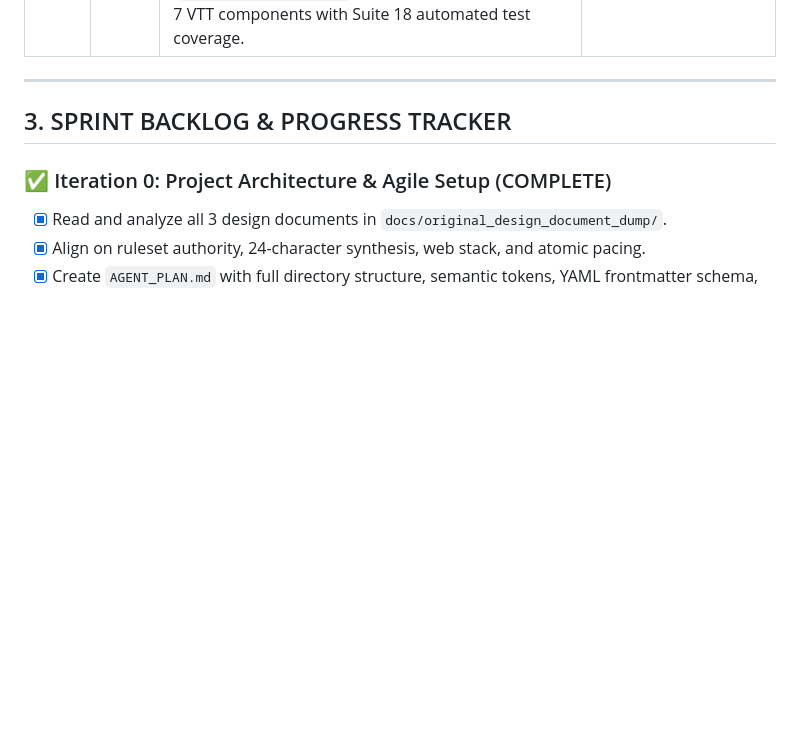
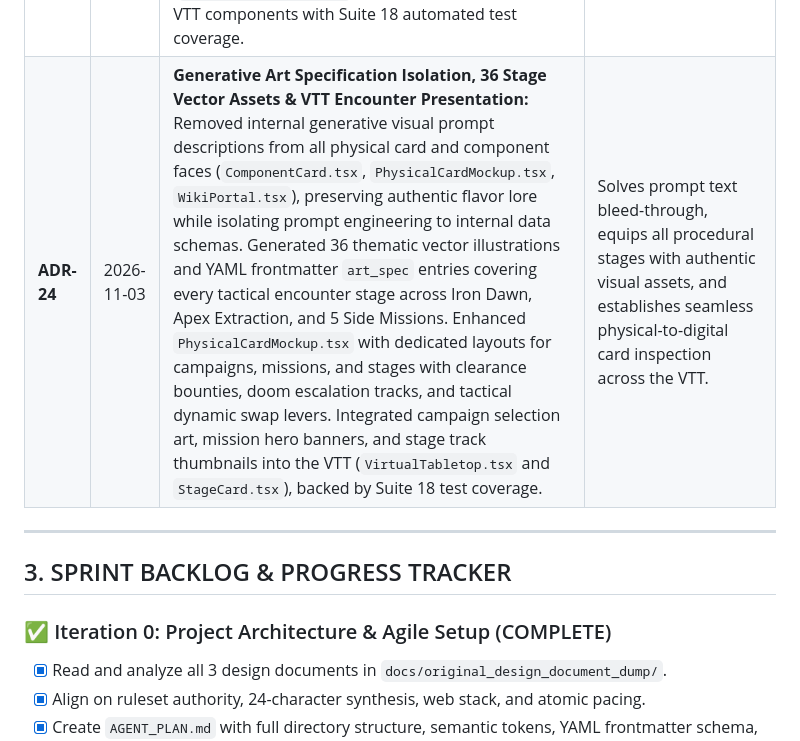
Before and after one commit to InbarRose/away-team-game, a Markdown page: PROJECT_STATUS.md, the part around the change. GitHub-like rendering; blank space fills up the shorter version.

Commit message:
docs: record ADR-24 for generative prompt isolation and stage artwork integration

```diff
--- a/PROJECT_STATUS.md
+++ b/PROJECT_STATUS.md
@@ -47,6 +47,7 @@ To ensure we never lose work to interruptions or timeouts and to keep Git commit
 | **ADR-21** | 2026-10-29 | **Design Companion Analytical Dossiers (Dossiers 06–09):** Expanded the Design Companion with 4 new analytical dossiers synthesizing empirical findings from Suites 01–17 into deep systems documentation covering operational pacing, macroeconomic liquidity, mortality curves, and VP dispersion. | Translates raw automated test telemetry into actionable game design analysis. |
 | **ADR-22** | 2026-10-29 | **Standardized Component Authoring Framework & Schema Linter:** Created formal Markdown design templates in `docs/templates/` (Operatives, Items, Missions) and an automated validator (`scripts/lint_components.js`, `npm run lint:components`) verifying the 9.0 ES budget, price-to-tier ratios, and anatomical slot boundaries. | Prevents power creep and ensures mathematical balance across newly designed components. |
 | **ADR-23** | 2026-10-30 | **Realistic Physical Card Mockup & Print Proof Geometry, SVG Exporter & Artwork Integration:** Built `PhysicalCardMockup.tsx` supporting standard Poker (63×88 mm) and Tarot (70×120 mm) aspect ratios, 3mm industrial bleed guides, safe cut margins, tactile 320gsm linen finishes, live text-density & readability budgeting, and standalone SVG vector export. Integrated all 208 high-resolution PNG illustrations across dedicated Component Wiki pages (`#/wiki/component/<id>`), Component Cards, and all 7 VTT components with Suite 18 automated test coverage. | Allows real-time evaluation of physical card ergonomics, copy density limits, and visual aesthetics directly within the digital platform. |
+| **ADR-24** | 2026-11-03 | **Generative Art Specification Isolation, 36 Stage Vector Assets & VTT Encounter Presentation:** Removed internal generative visual prompt descriptions from all physical card and component faces (`ComponentCard.tsx`, `PhysicalCardMockup.tsx`, `WikiPortal.tsx`), preserving authentic flavor lore while isolating prompt engineering to internal data schemas. Generated 36 thematic vector illustrations and YAML frontmatter `art_spec` entries covering every tactical encounter stage across Iron Dawn, Apex Extraction, and 5 Side Missions. Enhanced `PhysicalCardMockup.tsx` with dedicated layouts for campaigns, missions, and stages with clearance bounties, doom escalation tracks, and tactical dynamic swap levers. Integrated campaign selection art, mission hero banners, and stage track thumbnails into the VTT (`VirtualTabletop.tsx` and `StageCard.tsx`), backed by Suite 18 test coverage. | Solves prompt text bleed-through, equips all procedural stages with authentic visual assets, and establishes seamless physical-to-digital card inspection across the VTT. |
 
 ---
 
```
